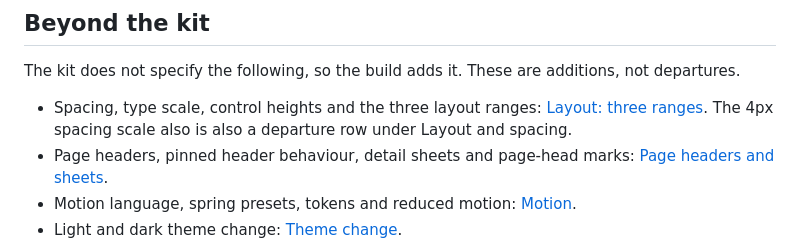
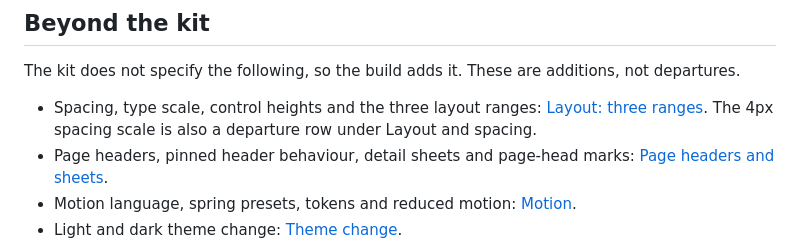
Before and after one commit to ifeanyi-ugwu/seer-electric-foundation, a Markdown page: RATIONALE.md, the part around the change. Drawn GitHub-style.

Commit message:
docs: fix a repeated word in the Beyond the kit list

```diff
--- a/RATIONALE.md
+++ b/RATIONALE.md
@@ -83,7 +83,7 @@ Each row is a place where the built interface differs from what the kit specifie
 
 The kit does not specify the following, so the build adds it. These are additions, not departures.
 
-- Spacing, type scale, control heights and the three layout ranges: [Layout: three ranges](BEHAVIOUR.md#layout-three-ranges). The 4px spacing scale also is also a departure row under Layout and spacing.
+- Spacing, type scale, control heights and the three layout ranges: [Layout: three ranges](BEHAVIOUR.md#layout-three-ranges). The 4px spacing scale is also a departure row under Layout and spacing.
 - Page headers, pinned header behaviour, detail sheets and page-head marks: [Page headers and sheets](BEHAVIOUR.md#page-headers-and-sheets).
 - Motion language, spring presets, tokens and reduced motion: [Motion](BEHAVIOUR.md#motion).
 - Light and dark theme change: [Theme change](BEHAVIOUR.md#theme-change).
```
